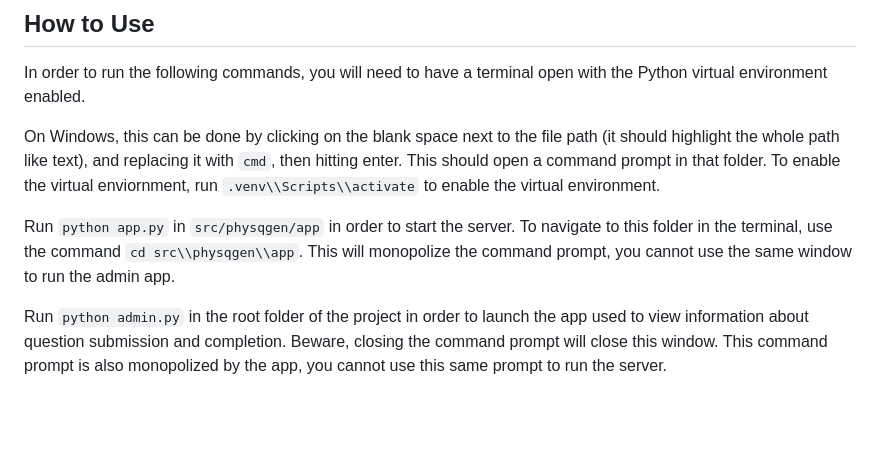
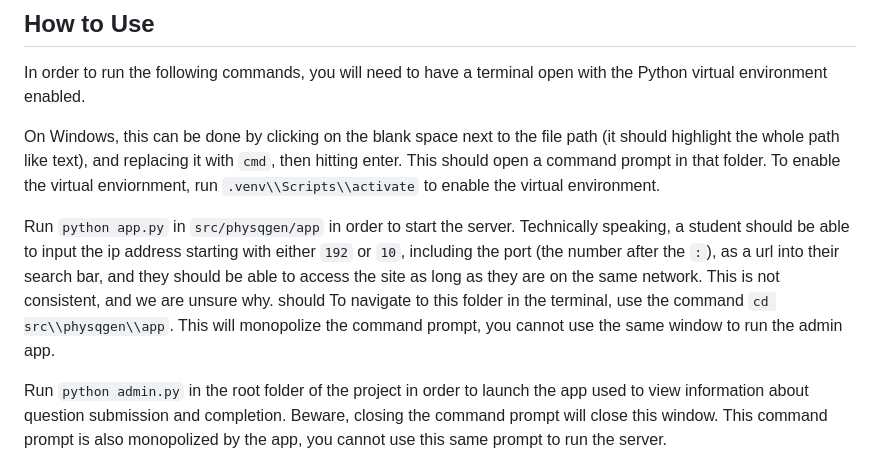
Before and after one commit to MHS-CSCE/sdp-physqgen, a Markdown page: README.md, the part around the change. GitHub-like rendering; blank space fills up the shorter version.

Commit message:
Add consistency warning"

```diff
--- a/README.md
+++ b/README.md
@@ -20,7 +20,7 @@ In order to run the following commands, you will need to have a terminal open wi
 
 On Windows, this can be done by clicking on the blank space next to the file path (it should highlight the whole path like text), and replacing it with `cmd`, then hitting enter. This should open a command prompt in that folder. To enable the virtual enviornment, run `.venv\\Scripts\\activate` to enable the virtual environment.
 
-Run `python app.py` in `src/physqgen/app` in order to start the server. To navigate to this folder in the terminal, use the command `cd src\\physqgen\\app`. This will monopolize the command prompt, you cannot use the same window to run the admin app.
+Run `python app.py` in `src/physqgen/app` in order to start the server. Technically speaking, a student should be able to input the ip address starting with either `192` or `10`, including the port (the number after the `:`), as a url into their search bar, and they should be able to access the site as long as they are on the same network. This is not consistent, and we are unsure why. should To navigate to this folder in the terminal, use the command `cd src\\physqgen\\app`. This will monopolize the command prompt, you cannot use the same window to run the admin app.
 
 Run `python admin.py` in the root folder of the project in order to launch the app used to view information about question submission and completion. Beware, closing the command prompt will close this window. This command prompt is also monopolized by the app, you cannot use this same prompt to run the server.
 
```
